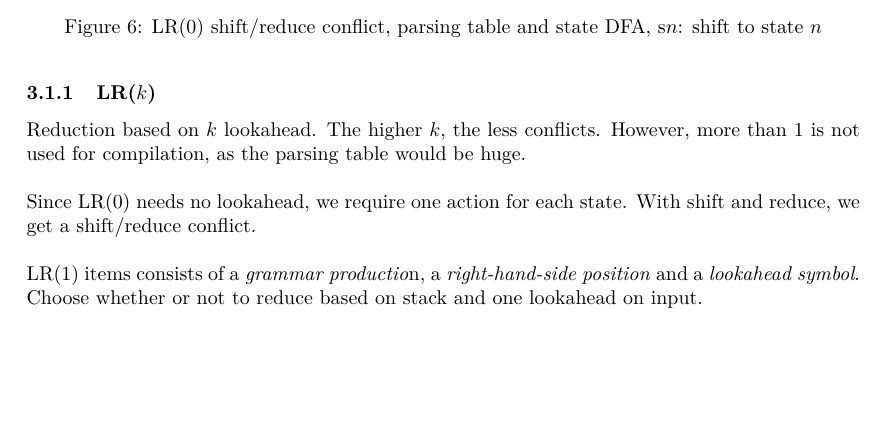
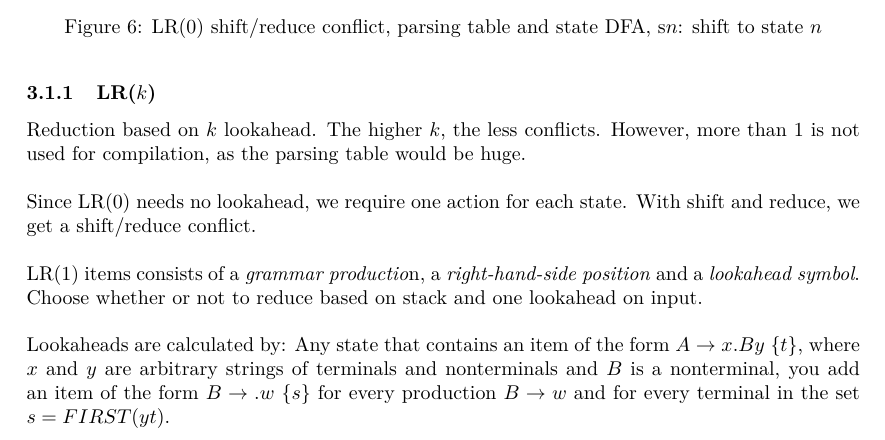
Before and after one commit to arcuo/dovs_noter, a LaTeX document (main.tex, which reads parse.tex): part of page 7 of 7, cut so that both start at the same text, the shorter picture padded with empty space. Compiled offline with pdfLaTeX.

Commit message:
dumme lr

```diff
--- a/parse.tex
+++ b/parse.tex
@@ -85,3 +85,5 @@ Reduction based on $k$ lookahead. The higher $k$, the less conflicts. However, m
 Since LR(0) needs no lookahead, we require one action for each state. With shift and reduce, we get a shift/reduce conflict.\\
 
 LR(1) items consists of a \textit{grammar productio}n, a \textit{right-hand-side position} and a \textit{lookahead symbol}. Choose whether or not to reduce based on stack and one lookahead on input.\\
+
+Lookaheads are calculated by: Any state that contains an item of the form $A \rightarrow x.By\ \{t\}$, where $x$ and $y$ are arbitrary strings of terminals and nonterminals and $B$ is a nonterminal, you add an item of the form $B \rightarrow .w\ \{s\}$ for every production $B \rightarrow w$ and for every terminal in the set $s = FIRST(yt)$.
```
Also changed, not shown: out/main.pdf, 3 other files.
